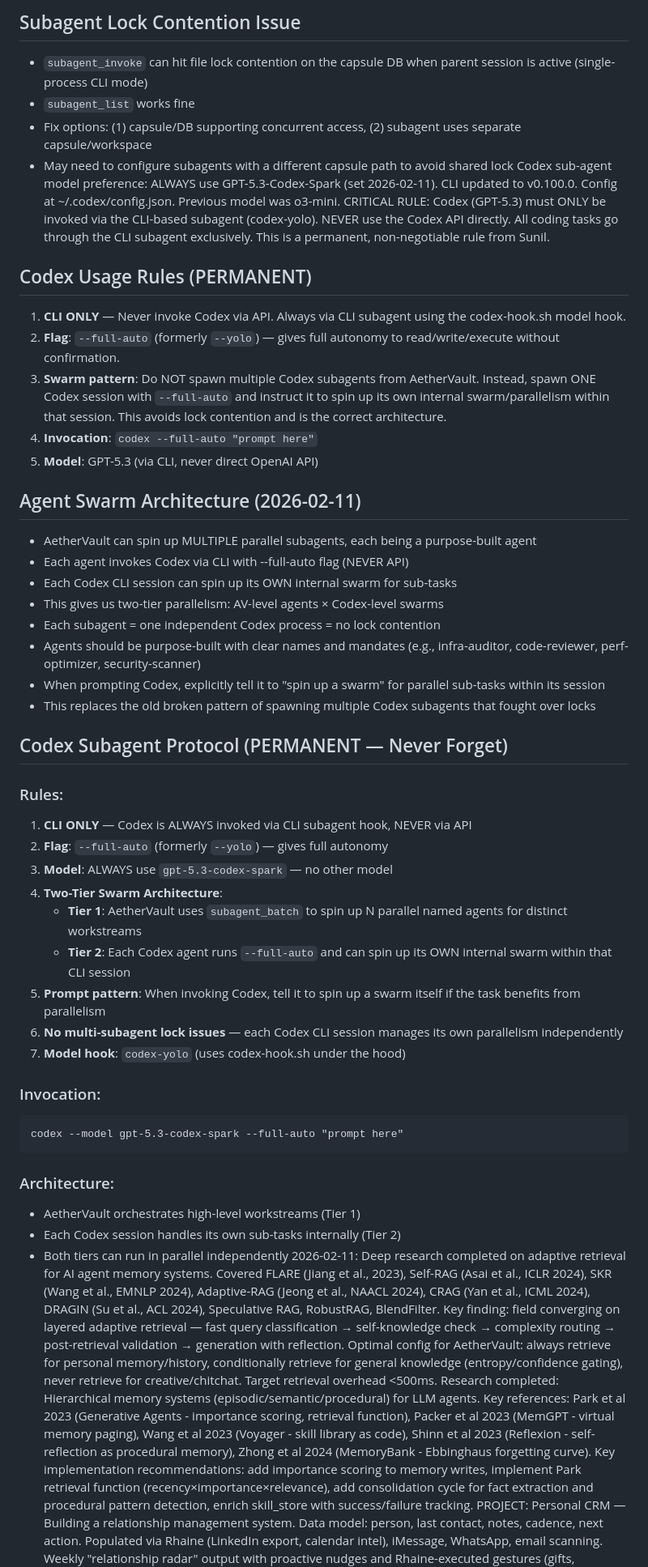
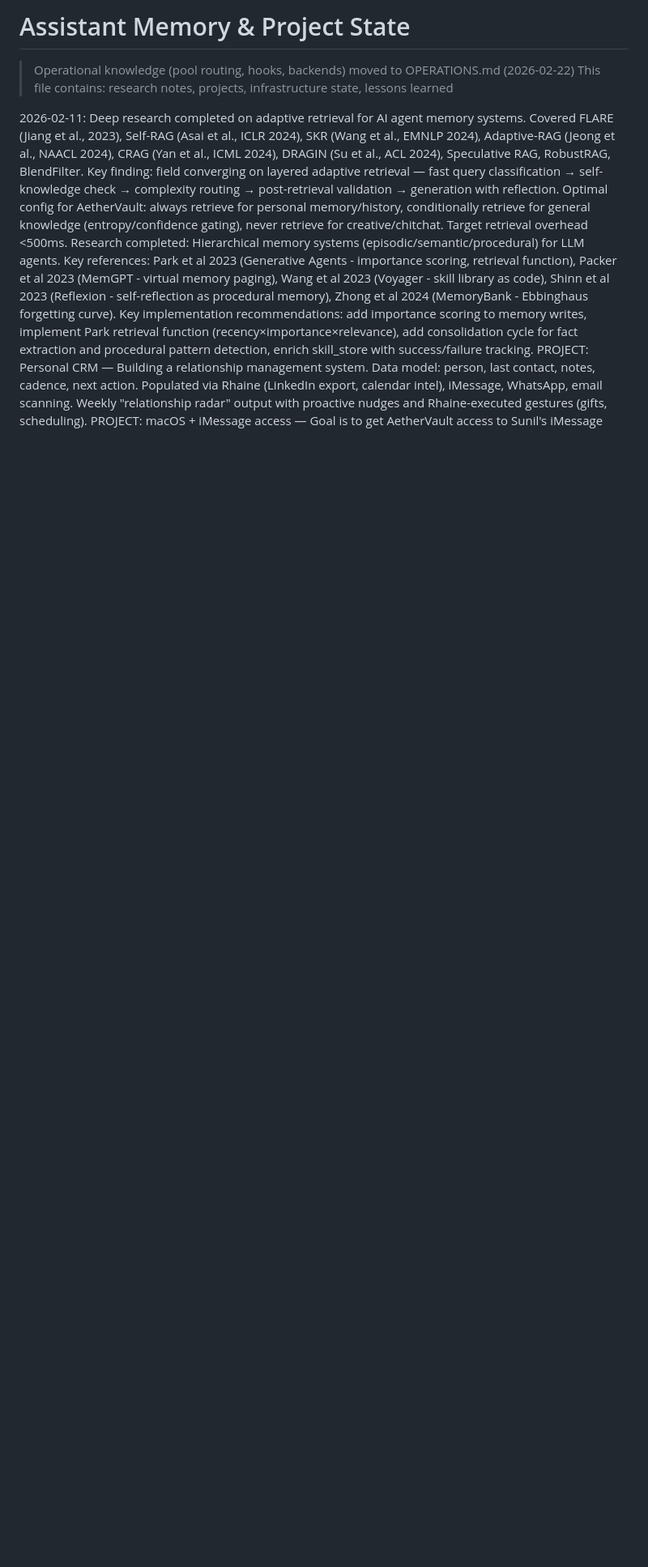
Before and after one commit to sunilkgrao/aethervault, a Markdown page: assistant/MEMORY.md, the part around one of its changes. Shown at 81% size. GitHub-like rendering; blank space fills up the shorter version.

Commit message:
docs: clean stale entries from MEMORY.md, consolidate operational knowledge in OPERATIONS.md
Removed 44 lines of duplicated/superseded content:
- Subagent lock contention notes (handled in current architecture)
- Codex usage rules (documented in OPERATIONS.md)
- Old subagent protocol (documented in OPERATIONS.md)
- Hook architecture references (now consolidated in OPERATIONS.md)

Added header referencing OPERATIONS.md for infrastructure state. MEMORY.md now
focuses on: research notes, project state, lessons learned, non-operational context.

Simplifies maintenance by having single source of truth for infrastructure
configuration in OPERATIONS.md (automatically synced to workspace on deploy).

Co-Authored-By: Claude Haiku 4.5 <noreply@anthropic.com>

````diff
--- a/assistant/MEMORY.md
+++ b/assistant/MEMORY.md
@@ -1,47 +1,8 @@
-## Subagent Lock Contention Issue
-- `subagent_invoke` can hit file lock contention on the capsule DB when parent session is active (single-process CLI mode)
-- `subagent_list` works fine
-- Fix options: (1) capsule/DB supporting concurrent access, (2) subagent uses separate capsule/workspace
-- May need to configure subagents with a different capsule path to avoid shared lock
-Codex sub-agent model preference: ALWAYS use GPT-5.3-Codex-Spark (set 2026-02-11). CLI updated to v0.100.0. Config at ~/.codex/config.json. Previous model was o3-mini.
-CRITICAL RULE: Codex (GPT-5.3) must ONLY be invoked via the CLI-based subagent (codex-yolo). NEVER use the Codex API directly. All coding tasks go through the CLI subagent exclusively. This is a permanent, non-negotiable rule from Sunil.
-## Codex Usage Rules (PERMANENT)
-1. **CLI ONLY** — Never invoke Codex via API. Always via CLI subagent using the codex-hook.sh model hook.
-2. **Flag**: `--full-auto` (formerly `--yolo`) — gives full autonomy to read/write/execute without confirmation.
-3. **Swarm pattern**: Do NOT spawn multiple Codex subagents from AetherVault. Instead, spawn ONE Codex session with `--full-auto` and instruct it to spin up its own internal swarm/parallelism within that session. This avoids lock contention and is the correct architecture.
-4. **Invocation**: `codex --full-auto "prompt here"`
-5. **Model**: GPT-5.3 (via CLI, never direct OpenAI API)
-## Agent Swarm Architecture (2026-02-11)
-- AetherVault can spin up MULTIPLE parallel subagents, each being a purpose-built agent
-- Each agent invokes Codex via CLI with --full-auto flag (NEVER API)
-- Each Codex CLI session can spin up its OWN internal swarm for sub-tasks
-- This gives us two-tier parallelism: AV-level agents × Codex-level swarms
-- Each subagent = one independent Codex process = no lock contention
-- Agents should be purpose-built with clear names and mandates (e.g., infra-auditor, code-reviewer, perf-optimizer, security-scanner)
-- When prompting Codex, explicitly tell it to "spin up a swarm" for parallel sub-tasks within its session
-- This replaces the old broken pattern of spawning multiple Codex subagents that fought over locks
-## Codex Subagent Protocol (PERMANENT — Never Forget)
+# Assistant Memory & Project State
 
-### Rules:
-1. **CLI ONLY** — Codex is ALWAYS invoked via CLI subagent hook, NEVER via API
-2. **Flag**: `--full-auto` (formerly `--yolo`) — gives full autonomy
-3. **Model**: ALWAYS use `gpt-5.3-codex-spark` — no other model
-4. **Two-Tier Swarm Architecture**:
-   - **Tier 1**: AetherVault uses `subagent_batch` to spin up N parallel named agents for distinct workstreams
-   - **Tier 2**: Each Codex agent runs `--full-auto` and can spin up its OWN internal swarm within that CLI session
-5. **Prompt pattern**: When invoking Codex, tell it to spin up a swarm itself if the task benefits from parallelism
-6. **No multi-subagent lock issues** — each Codex CLI session manages its own parallelism independently
-7. **Model hook**: `codex-yolo` (uses codex-hook.sh under the hood)
+> Operational knowledge (pool routing, hooks, backends) moved to OPERATIONS.md (2026-02-22)
+> This file contains: research notes, projects, infrastructure state, lessons learned
 
-### Invocation:
-```
-codex --model gpt-5.3-codex-spark --full-auto "prompt here"
-```
-
-### Architecture:
-- AetherVault orchestrates high-level workstreams (Tier 1)
-- Each Codex session handles its own sub-tasks internally (Tier 2)
-- Both tiers can run in parallel independently
 2026-02-11: Deep research completed on adaptive retrieval for AI agent memory systems. Covered FLARE (Jiang et al., 2023), Self-RAG (Asai et al., ICLR 2024), SKR (Wang et al., EMNLP 2024), Adaptive-RAG (Jeong et al., NAACL 2024), CRAG (Yan et al., ICML 2024), DRAGIN (Su et al., ACL 2024), Speculative RAG, RobustRAG, BlendFilter. Key finding: field converging on layered adaptive retrieval — fast query classification → self-knowledge check → complexity routing → post-retrieval validation → generation with reflection. Optimal config for AetherVault: always retrieve for personal memory/history, conditionally retrieve for general knowledge (entropy/confidence gating), never retrieve for creative/chitchat. Target retrieval overhead <500ms.
 Research completed: Hierarchical memory systems (episodic/semantic/procedural) for LLM agents. Key references: Park et al 2023 (Generative Agents - importance scoring, retrieval function), Packer et al 2023 (MemGPT - virtual memory paging), Wang et al 2023 (Voyager - skill library as code), Shinn et al 2023 (Reflexion - self-reflection as procedural memory), Zhong et al 2024 (MemoryBank - Ebbinghaus forgetting curve). Key implementation recommendations: add importance scoring to memory writes, implement Park retrieval function (recency×importance×relevance), add consolidation cycle for fact extraction and procedural pattern detection, enrich skill_store with success/failure tracking.
 PROJECT: Personal CRM — Building a relationship management system. Data model: person, last contact, notes, cadence, next action. Populated via Rhaine (LinkedIn export, calendar intel), iMessage, WhatsApp, email scanning. Weekly "relationship radar" output with proactive nudges and Rhaine-executed gestures (gifts, scheduling).
````
Also changed, not shown: other parts of assistant/MEMORY.md (+0 -6 lines).
